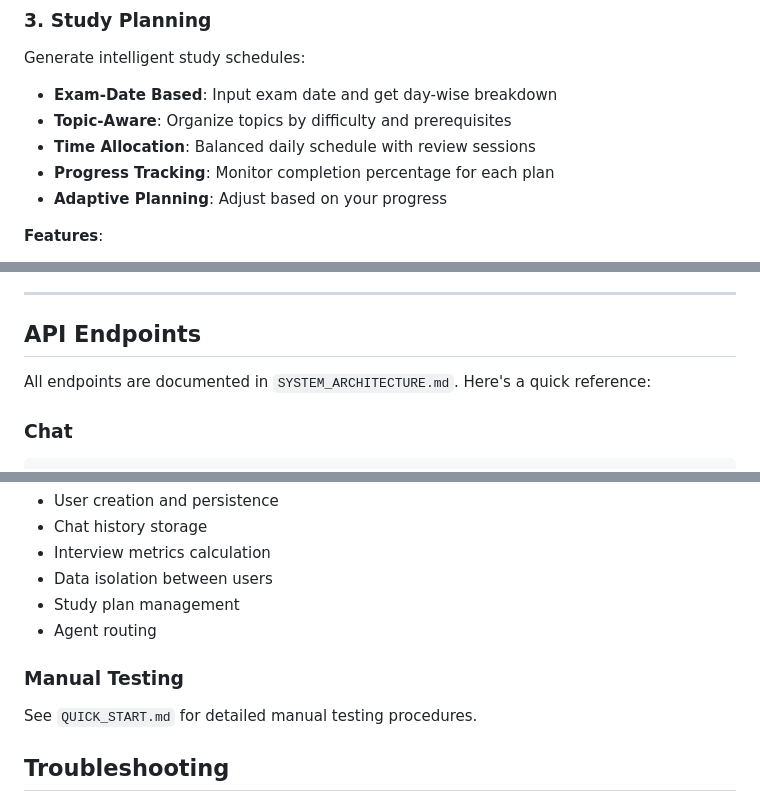
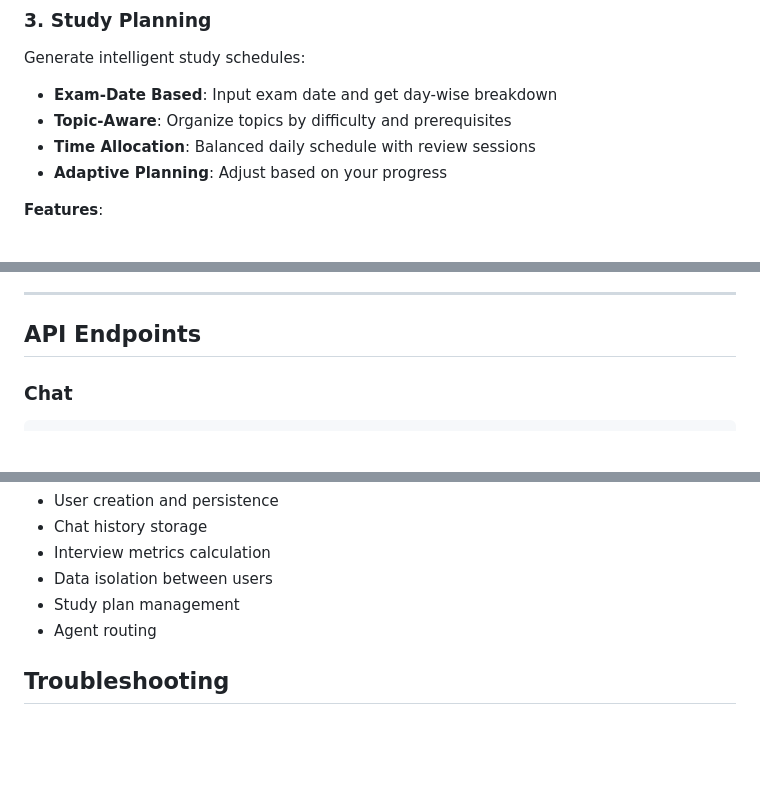
Before and after one commit to SonaliRajaram/UniGenAI, a Markdown page: README.md, 3 parts joined by grey strips. Drawn GitHub-style; blank space fills up the shorter version.

````diff
--- a/README.md
+++ b/README.md
@@ -74,7 +74,6 @@ Generate intelligent study schedules:
 - **Exam-Date Based**: Input exam date and get day-wise breakdown
 - **Topic-Aware**: Organize topics by difficulty and prerequisites
 - **Time Allocation**: Balanced daily schedule with review sessions
-- **Progress Tracking**: Monitor completion percentage for each plan
 - **Adaptive Planning**: Adjust based on your progress
 
 **Features**:
@@ -295,8 +294,6 @@ http://localhost:8000/ui
 ---
 
 ##  API Endpoints
-
-All endpoints are documented in `SYSTEM_ARCHITECTURE.md`. Here's a quick reference:
 
 ### Chat
 ```bash
@@ -575,10 +571,6 @@ Tests cover:
 - Data isolation between users
 - Study plan management
 - Agent routing
-
-### Manual Testing
-See `QUICK_START.md` for detailed manual testing procedures.
-
 
 ##  Troubleshooting
 
````
Also changed, not shown: other parts of README.md (+0 -1 lines).
